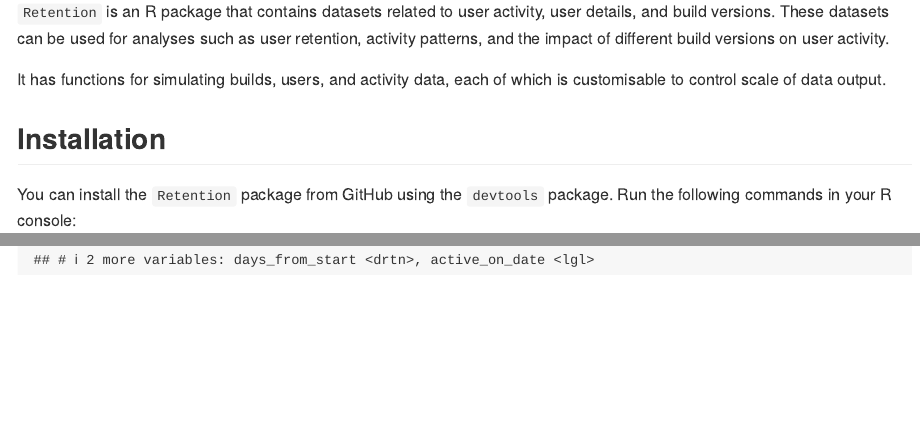
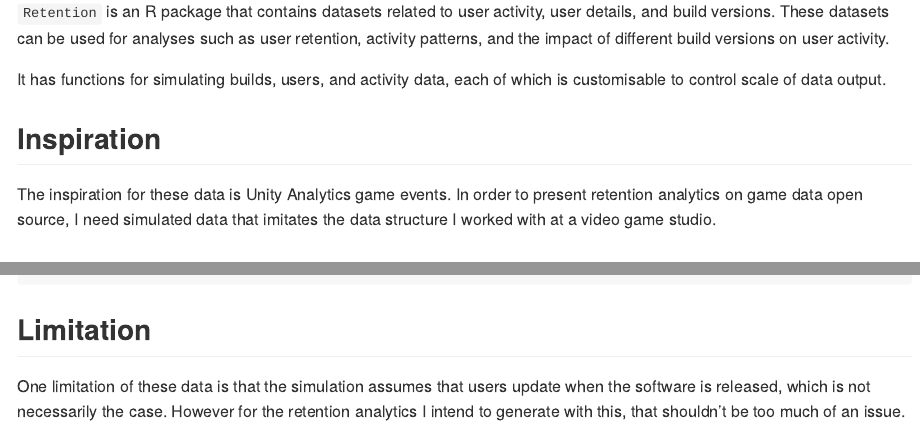
Before and after one commit to softloud/retention, an R Markdown document (README.Rmd): the page in a window 1100 px wide, from 110 px down, and a second part further down, joined at a grey line. The pictures show the output file README.md that the author committed with the source, drawn offline in the style of GitHub.

Commit message:
updated readme

````diff
--- a/README.Rmd
+++ b/README.Rmd
@@ -7,6 +7,10 @@
 `Retention` is an R package that contains datasets related to user activity, user details, and build versions. These datasets can be used for analyses such as user retention, activity patterns, and the impact of different build versions on user activity.
 
 It has functions for simulating builds, users, and activity data, each of which is customisable to control scale of data output.
+
+## Inspiration
+
+The inspiration for these data is Unity Analytics game events. In order to present retention analytics on game data open source, I need simulated data that imitates the data structure I worked with at a video game studio.
 
 ## Installation
 
@@ -118,3 +122,8 @@
 head(user_activity_data, 50)
 
 ```
+
+
+## Limitation
+
+One limitation of these data is that the simulation assumes that users update when the software is released, which is not necessarily the case. However for the retention analytics I intend to generate with this, that shouldn't be too much of an issue.
````
Also changed, not shown: README.md.
